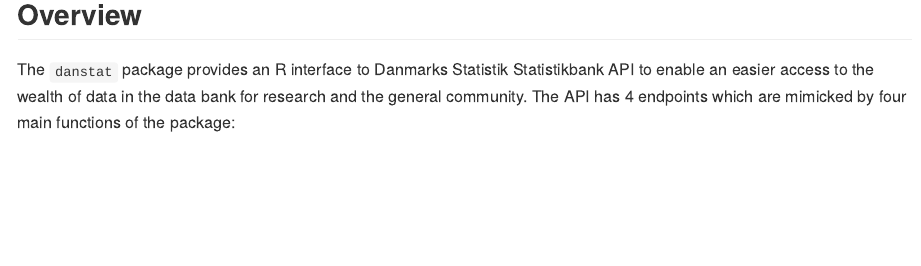
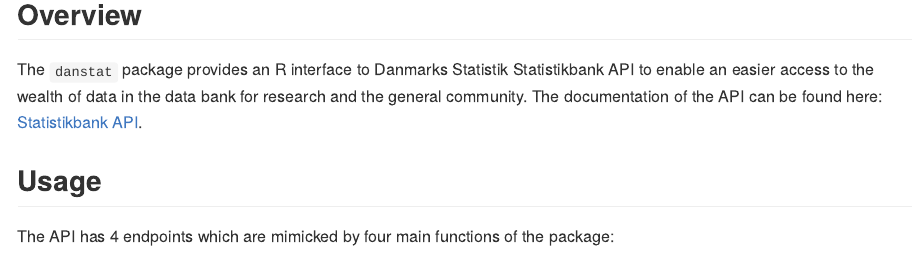
Before and after one commit to ValeriVoev/danstat, an R Markdown document (README.Rmd): the page in a window 1100 px wide, from 230 px down. The pictures show the output file README.md that the author committed with the source, drawn offline in the style of GitHub.

Commit message:
updated readme

````diff
--- a/README.Rmd
+++ b/README.Rmd
@@ -20,7 +20,10 @@
 ```
 
 ## Overview
-The `danstat` package provides an R interface to Danmarks Statistik Statistikbank API to enable an easier access to the wealth of data in the data bank for research and the general community. The API has 4 endpoints which are mimicked by four main functions of the package:
+The `danstat` package provides an R interface to Danmarks Statistik Statistikbank API to enable an easier access to the wealth of data in the data bank for research and the general community. The documentation of the API can be found here: [Statistikbank API](https://www.dst.dk/en/Statistik/statistikbanken/api).
+
+## Usage
+The API has 4 endpoints which are mimicked by four main functions of the package:
 
 1. `get_subjects()` (SUBJECTS endpoint) retrieves information about subjects around which the data tables in the data bank are organized. The subjects are arranged hierarchically highest level like "Population and elections", "Living conditions", etc. `get_subjects()` retrieves the highest level of the hierarchy. See the function documentation for more details.
 1. `get_tables()` (TABLES endpoint) retrieves a list of tables associated with a given subject code. For example `get_tables(subjects = "02")` retrieves all tables related to the subject "Population and elections" with table id, description, variables in the table, etc.
````
Also changed, not shown: README.md.
